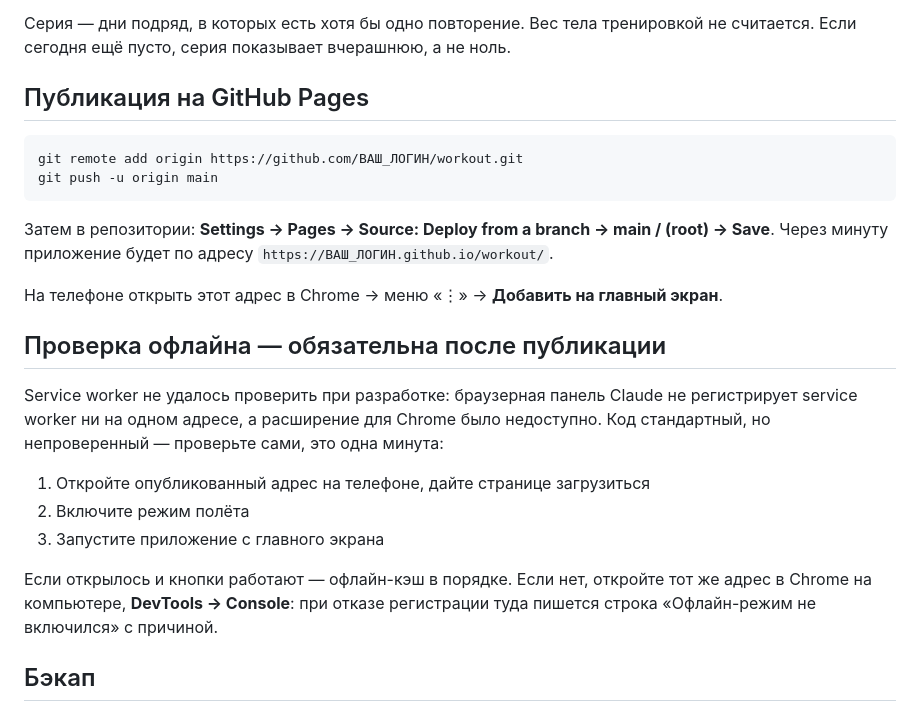
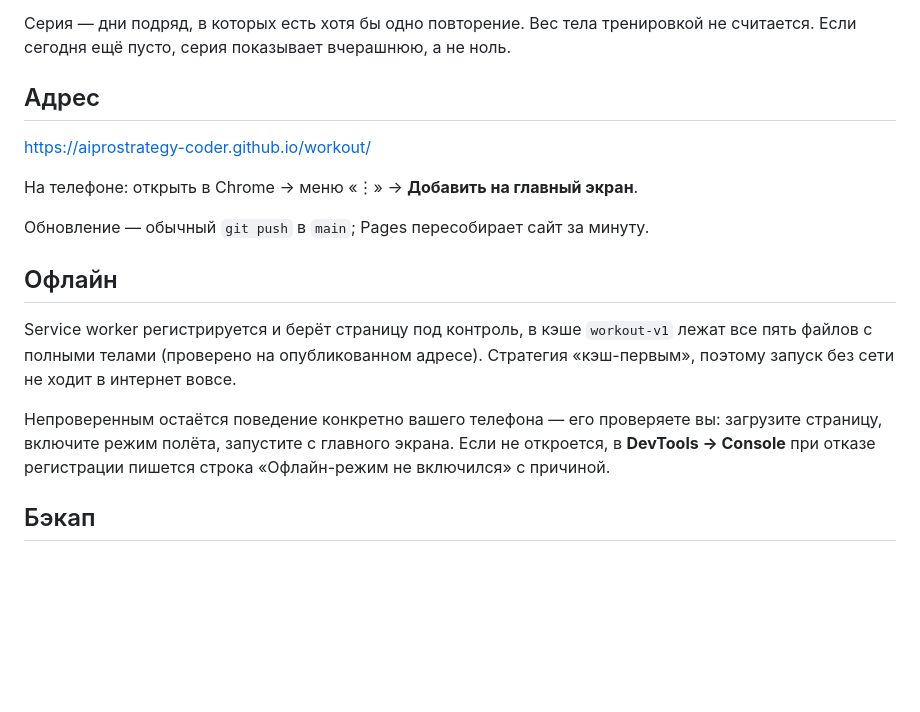
Before and after one commit to aiprostrategy-coder/workout, a Markdown page: README.md, the part around the change. Drawn GitHub-style; blank space fills up the shorter version.

Commit message:
docs: адрес публикации и подтверждённый офлайн
Service worker проверен на опубликованном адресе: регистрируется,
контролирует страницу, кэш workout-v1 содержит все пять файлов.
Раздел про непроверенный офлайн заменён фактическим результатом.

Co-Authored-By: Claude Opus 5 <noreply@anthropic.com>

````diff
--- a/README.md
+++ b/README.md
@@ -17,31 +17,24 @@
 Серия — дни подряд, в которых есть хотя бы одно повторение. Вес тела тренировкой
 не считается. Если сегодня ещё пусто, серия показывает вчерашнюю, а не ноль.
 
-## Публикация на GitHub Pages
+## Адрес
 
-```bash
-git remote add origin https://github.com/ВАШ_ЛОГИН/workout.git
-git push -u origin main
-```
+https://aiprostrategy-coder.github.io/workout/
 
-Затем в репозитории: **Settings → Pages → Source: Deploy from a branch → main / (root) → Save**.
-Через минуту приложение будет по адресу `https://ВАШ_ЛОГИН.github.io/workout/`.
+На телефоне: открыть в Chrome → меню «⋮» → **Добавить на главный экран**.
 
-На телефоне открыть этот адрес в Chrome → меню «⋮» → **Добавить на главный экран**.
+Обновление — обычный `git push` в `main`; Pages пересобирает сайт за минуту.
 
-## Проверка офлайна — обязательна после публикации
+## Офлайн
 
-Service worker не удалось проверить при разработке: браузерная панель Claude не
-регистрирует service worker ни на одном адресе, а расширение для Chrome было
-недоступно. Код стандартный, но непроверенный — проверьте сами, это одна минута:
+Service worker регистрируется и берёт страницу под контроль, в кэше `workout-v1`
+лежат все пять файлов с полными телами (проверено на опубликованном адресе).
+Стратегия «кэш-первым», поэтому запуск без сети не ходит в интернет вовсе.
 
-1. Откройте опубликованный адрес на телефоне, дайте странице загрузиться
-2. Включите режим полёта
-3. Запустите приложение с главного экрана
-
-Если открылось и кнопки работают — офлайн-кэш в порядке. Если нет, откройте тот же
-адрес в Chrome на компьютере, **DevTools → Console**: при отказе регистрации туда
-пишется строка «Офлайн-режим не включился» с причиной.
+Непроверенным остаётся поведение конкретно вашего телефона — его проверяете вы:
+загрузите страницу, включите режим полёта, запустите с главного экрана. Если не
+откроется, в **DevTools → Console** при отказе регистрации пишется строка
+«Офлайн-режим не включился» с причиной.
 
 ## Бэкап
 
````
